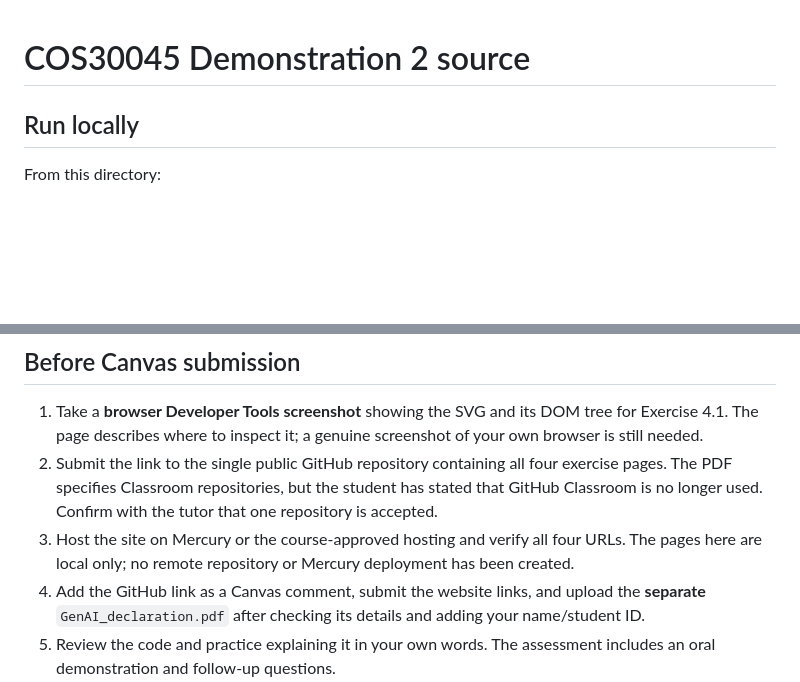
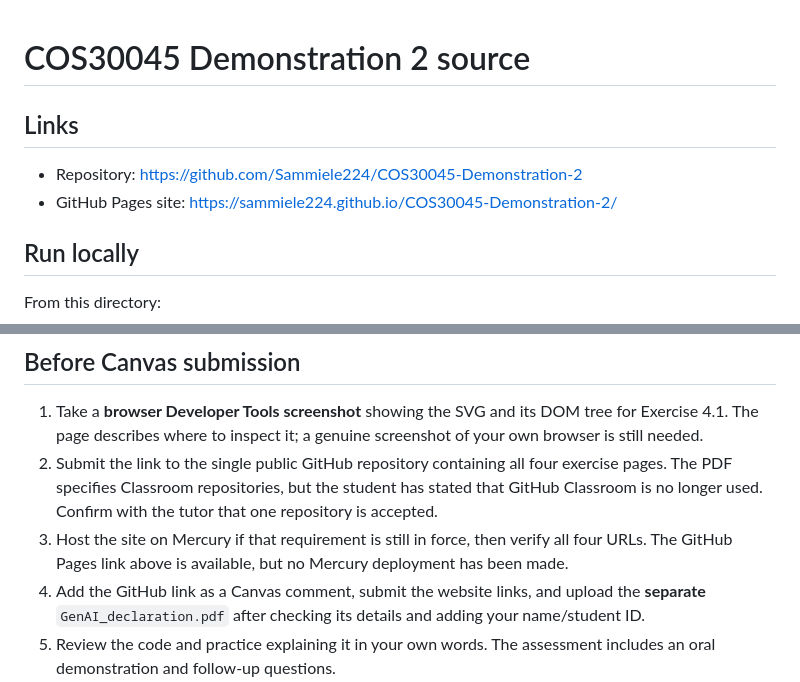
Before and after one commit to Sammiele224/COS30045-Demonstration-2, a Markdown page: README.md, 2 parts joined by grey strips. Rendered like a GitHub page; blank space fills up the shorter version.

Commit message:
Document repository and preview links

```diff
--- a/README.md
+++ b/README.md
@@ -1,4 +1,9 @@
 # COS30045 Demonstration 2 source
+
+## Links
+
+- Repository: https://github.com/Sammiele224/COS30045-Demonstration-2
+- GitHub Pages site: https://sammiele224.github.io/COS30045-Demonstration-2/
 
 ## Run locally
 
@@ -41,6 +46,6 @@ To rebuild derived data after changing source CSVs, run `python3 build_data.py`
 
 1. Take a **browser Developer Tools screenshot** showing the SVG and its DOM tree for Exercise 4.1. The page describes where to inspect it; a genuine screenshot of your own browser is still needed.
 2. Submit the link to the single public GitHub repository containing all four exercise pages. The PDF specifies Classroom repositories, but the student has stated that GitHub Classroom is no longer used. Confirm with the tutor that one repository is accepted.
-3. Host the site on Mercury or the course-approved hosting and verify all four URLs. The pages here are local only; no remote repository or Mercury deployment has been created.
+3. Host the site on Mercury if that requirement is still in force, then verify all four URLs. The GitHub Pages link above is available, but no Mercury deployment has been made.
 4. Add the GitHub link as a Canvas comment, submit the website links, and upload the **separate** `GenAI_declaration.pdf` after checking its details and adding your name/student ID.
 5. Review the code and practice explaining it in your own words. The assessment includes an oral demonstration and follow-up questions.
```
